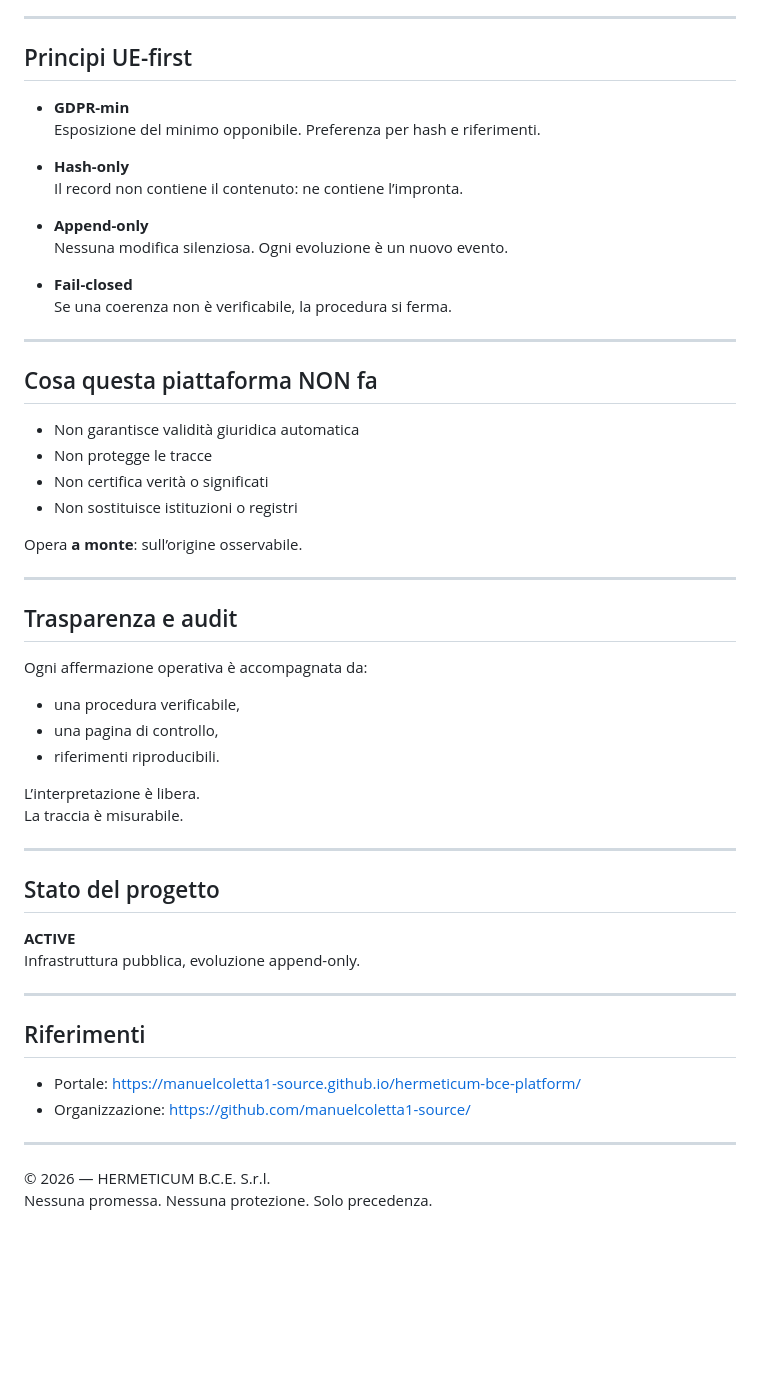
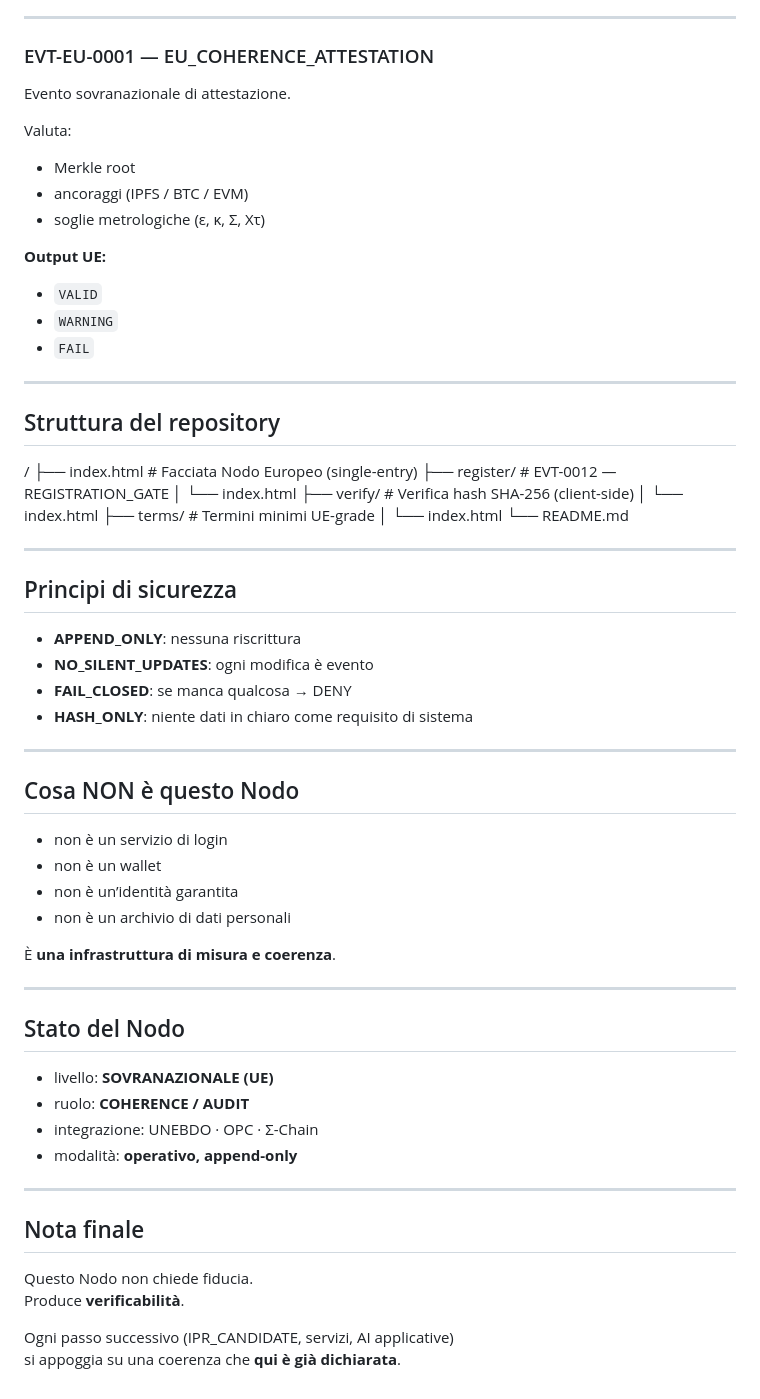
Before and after one commit to manuelcoletta1-source/hermeticum-bce-services, a Markdown page: README.md, the part around one of its changes. GitHub-like rendering; blank space fills up the shorter version.

Commit message:
docs(readme): add EU Node documentation (coherence-first, hash-only)

```diff
--- a/README.md
+++ b/README.md
@@ -63,53 +76,56 @@ Tutte le funzioni sono progettate per funzionare **senza fiducia**.
 
 ---
 
-## Principi UE-first
-- **GDPR-min**
-  Esposizione del minimo opponibile. Preferenza per hash e riferimenti.
+### EVT-EU-0001 — EU_COHERENCE_ATTESTATION
+Evento sovranazionale di attestazione.
 
-- **Hash-only**
-  Il record non contiene il contenuto: ne contiene l’impronta.
+Valuta:
+- Merkle root
+- ancoraggi (IPFS / BTC / EVM)
+- soglie metrologiche (ε, κ, Σ, Χτ)
 
-- **Append-only**
-  Nessuna modifica silenziosa. Ogni evoluzione è un nuovo evento.
-
-- **Fail-closed**
-  Se una coerenza non è verificabile, la procedura si ferma.
+**Output UE:**
+- `VALID`
+- `WARNING`
+- `FAIL`
 
 ---
 
-## Cosa questa piattaforma NON fa
-- Non garantisce validità giuridica automatica
-- Non protegge le tracce
-- Non certifica verità o significati
-- Non sostituisce istituzioni o registri
+## Struttura del repository
 
-Opera **a monte**: sull’origine osservabile.
+/ ├── index.html        # Facciata Nodo Europeo (single-entry) ├── register/         # EVT-0012 — REGISTRATION_GATE │   └── index.html ├── verify/           # Verifica hash SHA-256 (client-side) │   └── index.html ├── terms/            # Termini minimi UE-grade │   └── index.html └── README.md
 
 ---
 
-## Trasparenza e audit
-Ogni affermazione operativa è accompagnata da:
-- una procedura verificabile,
-- una pagina di controllo,
-- riferimenti riproducibili.
-
-L’interpretazione è libera.
-La traccia è misurabile.
+## Principi di sicurezza
+- **APPEND_ONLY**: nessuna riscrittura
+- **NO_SILENT_UPDATES**: ogni modifica è evento
+- **FAIL_CLOSED**: se manca qualcosa → DENY
+- **HASH_ONLY**: niente dati in chiaro come requisito di sistema
 
 ---
 
-## Stato del progetto
-**ACTIVE**
-Infrastruttura pubblica, evoluzione append-only.
+## Cosa NON è questo Nodo
+- non è un servizio di login
+- non è un wallet
+- non è un’identità garantita
+- non è un archivio di dati personali
+
+È **una infrastruttura di misura e coerenza**.
 
 ---
 
-## Riferimenti
-- Portale: https://manuelcoletta1-source.github.io/hermeticum-bce-platform/
-- Organizzazione: https://github.com/manuelcoletta1-source/
+## Stato del Nodo
+- livello: **SOVRANAZIONALE (UE)**
+- ruolo: **COHERENCE / AUDIT**
+- integrazione: UNEBDO · OPC · Σ-Chain
+- modalità: **operativo, append-only**
 
 ---
 
-© 2026 — HERMETICUM B.C.E. S.r.l.
-Nessuna promessa. Nessuna protezione. Solo precedenza.
+## Nota finale
+Questo Nodo non chiede fiducia.
+Produce **verificabilità**.
+
+Ogni passo successivo (IPR_CANDIDATE, servizi, AI applicative)
+si appoggia su una coerenza che **qui è già dichiarata**.
```
Also changed, not shown: other parts of README.md (+57 -44 lines).
